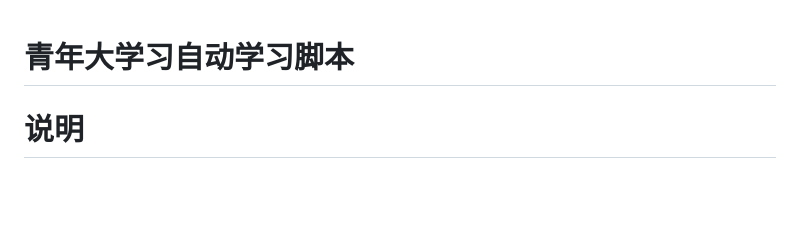
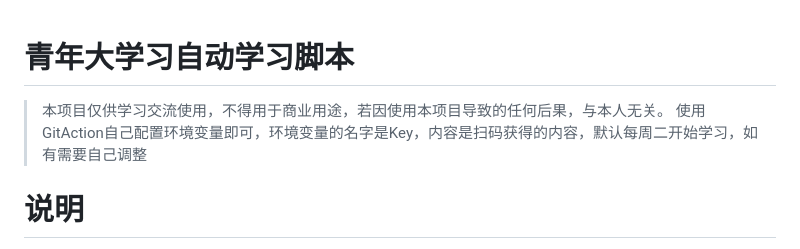
Before and after one commit to vvbbnn00/qndxxAutoStudy, a Markdown page: README.md, the part around the change. Rendered like a GitHub page; blank space fills up the shorter version.

```diff
--- a/README.md
+++ b/README.md
@@ -1,4 +1,7 @@
 # 青年大学习自动学习脚本
+
+> 本项目仅供学习交流使用，不得用于商业用途，若因使用本项目导致的任何后果，与本人无关。
+> 使用GitAction自己配置环境变量即可，环境变量的名字是Key，内容是扫码获得的内容，默认每周二开始学习，如有需要自己调整
 
 # 说明
 
```
